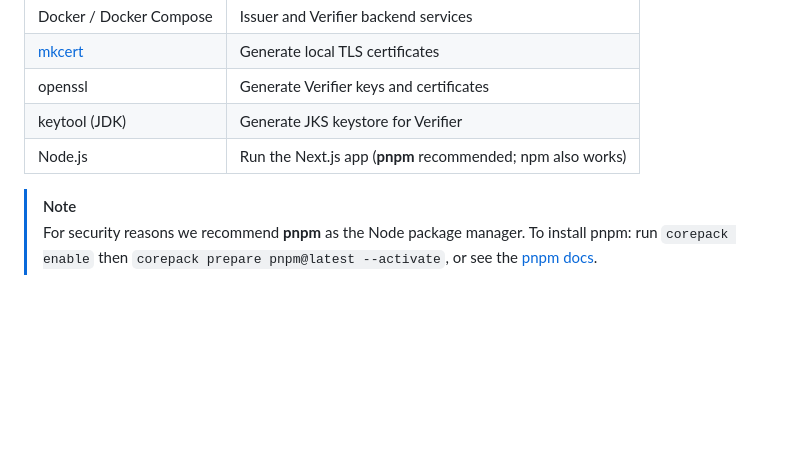
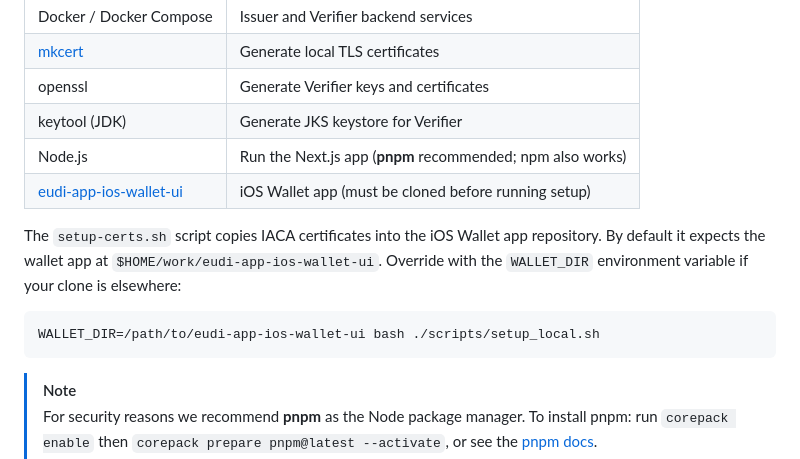
Before and after one commit to dentsusoken/vecrea-id, a Markdown page: samples/academic-credit-demo/README.md, the part around the change. Drawn GitHub-style; blank space fills up the shorter version.

Commit message:
add wallet app prerequisite and WALLET_DIR to README

````diff
--- a/samples/academic-credit-demo/README.md
+++ b/samples/academic-credit-demo/README.md
@@ -44,6 +44,15 @@ Open https://localhost in your browser for the Verifier UI.
 | openssl | Generate Verifier keys and certificates |
 | keytool (JDK) | Generate JKS keystore for Verifier |
 | Node.js | Run the Next.js app (**pnpm** recommended; npm also works) |
+| [eudi-app-ios-wallet-ui](https://github.com/eu-digital-identity-wallet/eudi-app-ios-wallet-ui) | iOS Wallet app (must be cloned before running setup) |
+
+The `setup-certs.sh` script copies IACA certificates into the iOS Wallet app repository.
+By default it expects the wallet app at `$HOME/work/eudi-app-ios-wallet-ui`.
+Override with the `WALLET_DIR` environment variable if your clone is elsewhere:
+
+```bash
+WALLET_DIR=/path/to/eudi-app-ios-wallet-ui bash ./scripts/setup_local.sh
+```
 
 > [!NOTE]
 > For security reasons we recommend **pnpm** as the Node package manager. To install pnpm: run `corepack enable` then `corepack prepare pnpm@latest --activate`, or see the [pnpm docs](https://pnpm.io/installation).
````
